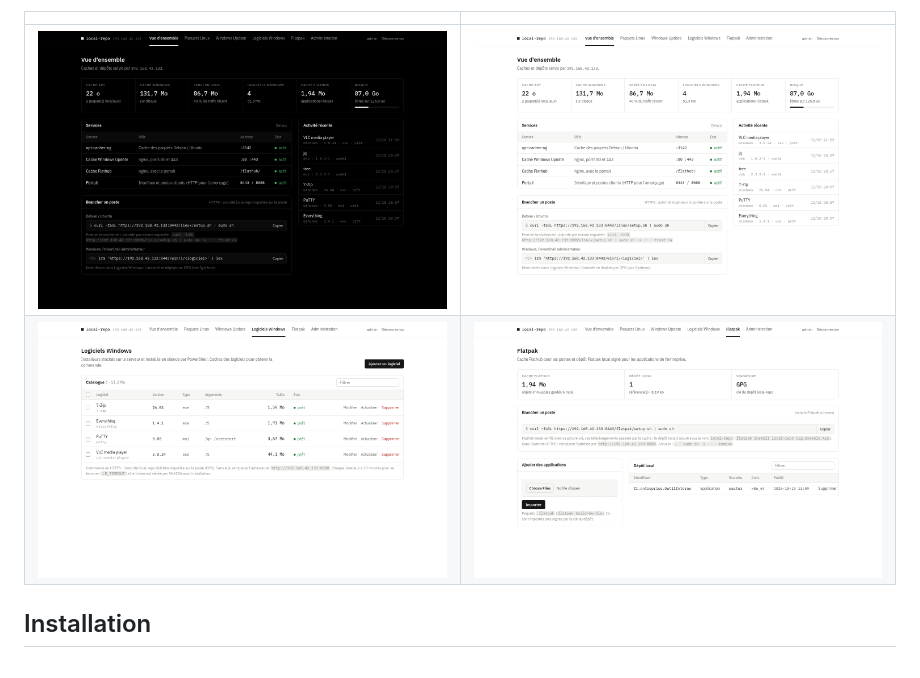
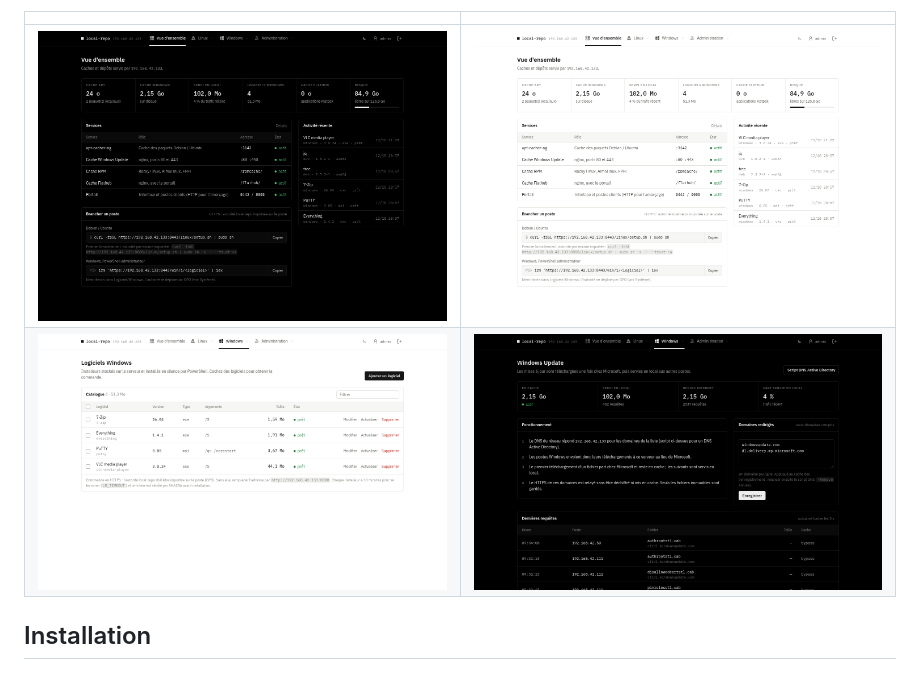
Before and after one commit to ShaNouhAr/local-repo, a Markdown page: README.md, the part around the change. GitHub-like rendering; pictures changed too: docs/apps.png, docs/dashboard-light.png, docs/dashboard-oled.png.

Commit message:
Captures d'écran à jour (1.5.0) [skip ci]
Nouvelle navigation, icône de thème, OLED et clair ; la page Windows Update
remplace Flatpak, vide sur le serveur de démonstration.

Co-Authored-By: Claude Opus 5.5 <noreply@anthropic.com>

```diff
--- a/README.md
+++ b/README.md
@@ -17,7 +17,7 @@ Serveur de dépôts et de caches pour un réseau d'entreprise, installé en une
 | | |
 |---|---|
 | ![Vue d'ensemble, thème OLED](docs/dashboard-oled.png) | ![Vue d'ensemble, thème clair](docs/dashboard-light.png) |
-| ![Catalogue de logiciels Windows](docs/apps.png) | ![Flatpak](docs/flatpak.png) |
+| ![Catalogue de logiciels Windows](docs/apps.png) | ![Cache Windows Update](docs/windows-update.png) |
 
 ## Installation
 
```
